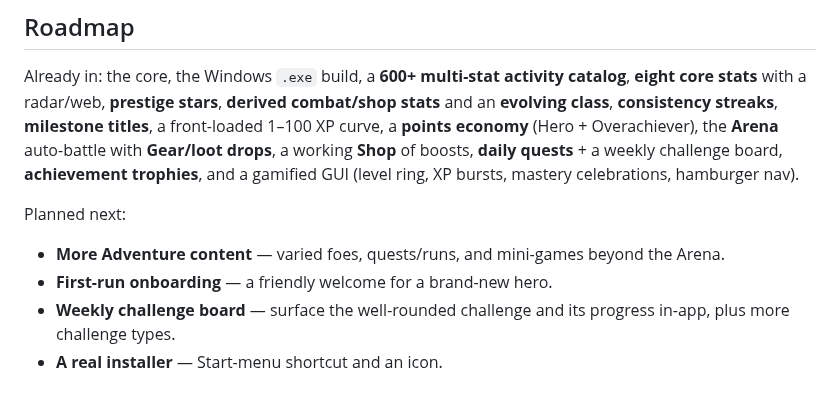
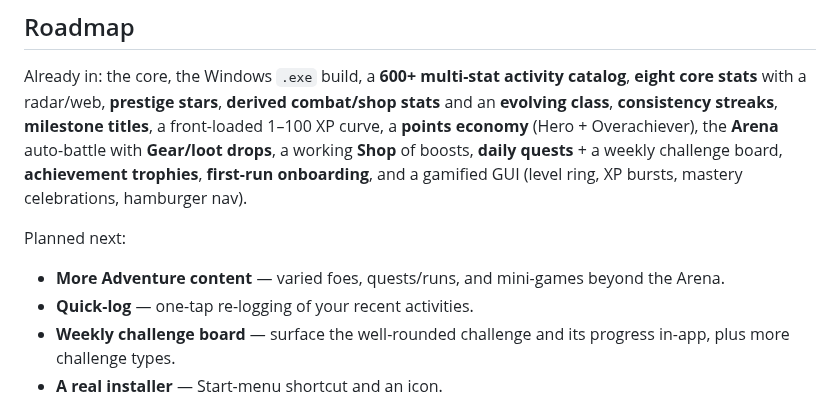
Before and after one commit to PainHog/RPGLIFER, a Markdown page: README.md, the part around the change. Rendered like a GitHub page.

```diff
--- a/README.md
+++ b/README.md
@@ -223,14 +223,14 @@ combat/shop stats** and an **evolving class**, **consistency streaks**,
 **milestone titles**, a front-loaded 1–100 XP curve, a **points economy**
 (Hero + Overachiever), the **Arena** auto-battle with **Gear/loot drops**, a
 working **Shop** of boosts, **daily quests** + a weekly challenge board,
-**achievement trophies**, and a gamified GUI (level ring, XP bursts, mastery
-celebrations, hamburger nav).
+**achievement trophies**, **first-run onboarding**, and a gamified GUI (level
+ring, XP bursts, mastery celebrations, hamburger nav).
 
 Planned next:
 
 - **More Adventure content** — varied foes, quests/runs, and mini-games beyond
   the Arena.
-- **First-run onboarding** — a friendly welcome for a brand-new hero.
+- **Quick-log** — one-tap re-logging of your recent activities.
 - **Weekly challenge board** — surface the well-rounded challenge and its
   progress in-app, plus more challenge types.
 - **A real installer** — Start-menu shortcut and an icon.
```
Also changed, not shown: docs/welcome.png (added), 1 other file.
